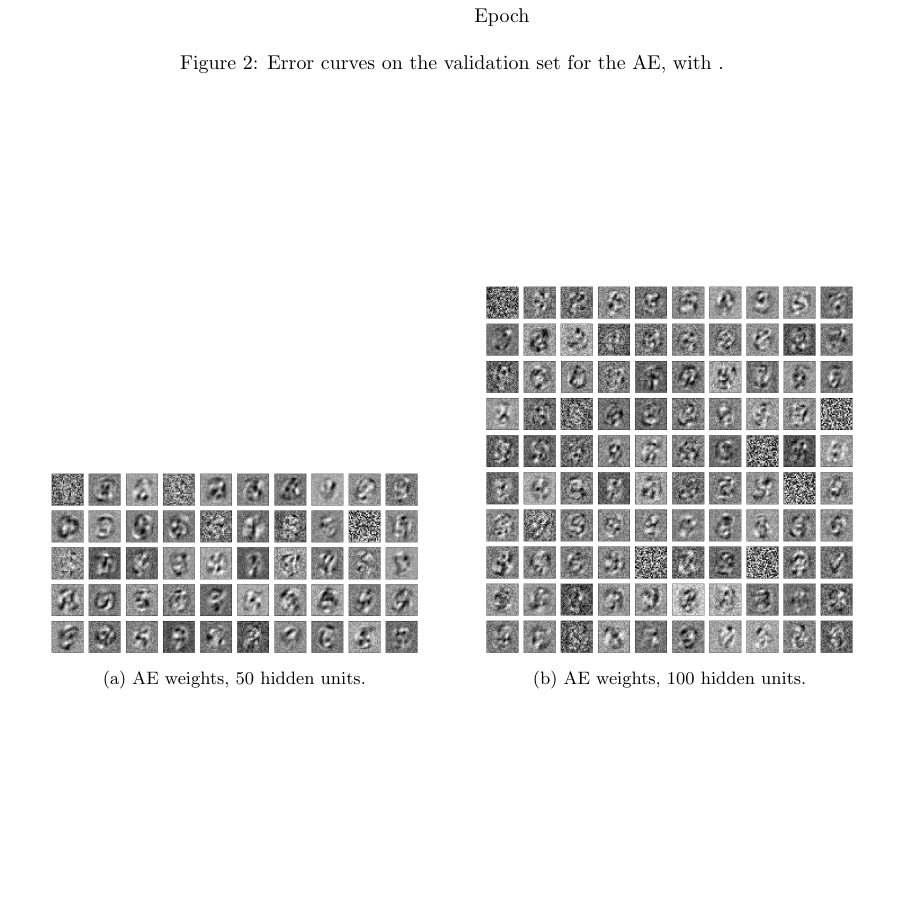
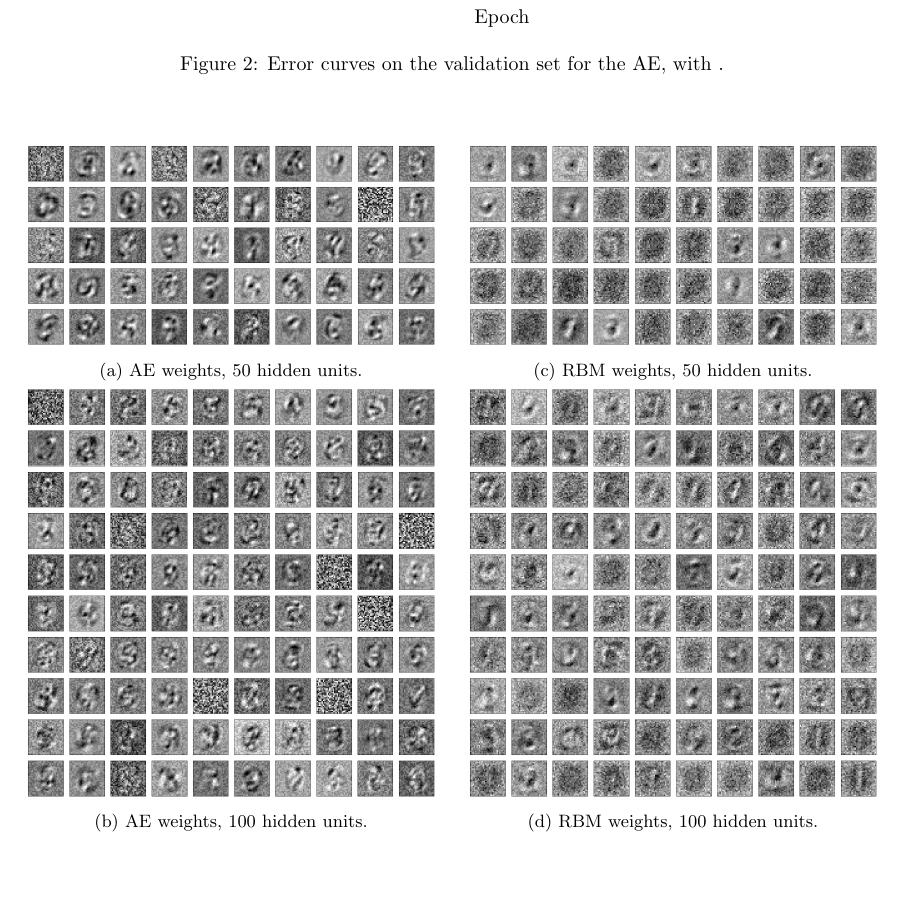
Before and after one commit to gabcar/annda-lab4, a LaTeX document (report/dd2437-annda-lab4.tex): part of page 2 of 2, cut so that both start at the same text, the shorter picture padded with empty space. Compiled offline with pdfLaTeX.

Commit message:
Added RBM component plots to report

```diff
--- a/report/dd2437-annda-lab4.tex
+++ b/report/dd2437-annda-lab4.tex
@@ -157,14 +157,29 @@ where each pixel value corresponds to the strength of that weight from the given
   \centering
   \begin{subfigure}[t]{0.47\textwidth}
     \centering
-    \includegraphics[width=0.9\textwidth]{../plots/3_1_2/last_layer_50_components_100e.png}
+    \includegraphics[width=\textwidth]{../plots/3_1_2/last_layer_50_components_100e.png}
     \caption{AE weights, 50 hidden units.}
   \end{subfigure}
   ~
+  \addtocounter{subfigure}{1}
   \begin{subfigure}[t]{0.47\textwidth}
     \centering
-    \includegraphics[width=0.9\textwidth]{../plots/3_1_2/last_layer_100_components_100e.png}
+    \includegraphics[width=\textwidth]{../plots/3_1_2/rbm_last_layer_50_components_20e.png}
+    \caption{RBM weights, 50 hidden units.}
+  \end{subfigure}
+  \addtocounter{subfigure}{-2}
+  ~
+  \begin{subfigure}[t]{0.47\textwidth}
+    \centering
+    \includegraphics[width=\textwidth]{../plots/3_1_2/last_layer_100_components_100e.png}
     \caption{AE weights, 100 hidden units.}
+  \end{subfigure}
+  \addtocounter{subfigure}{1}
+  ~
+  \begin{subfigure}[t]{0.47\textwidth}
+    \centering
+    \includegraphics[width=\textwidth]{../plots/3_1_2/rbm_last_layer_100_components_20e.png}
+    \caption{RBM weights, 100 hidden units.}
   \end{subfigure}
 \end{figure}
 
```
Also changed, not shown: report/dd2437-annda-lab4.pdf.
